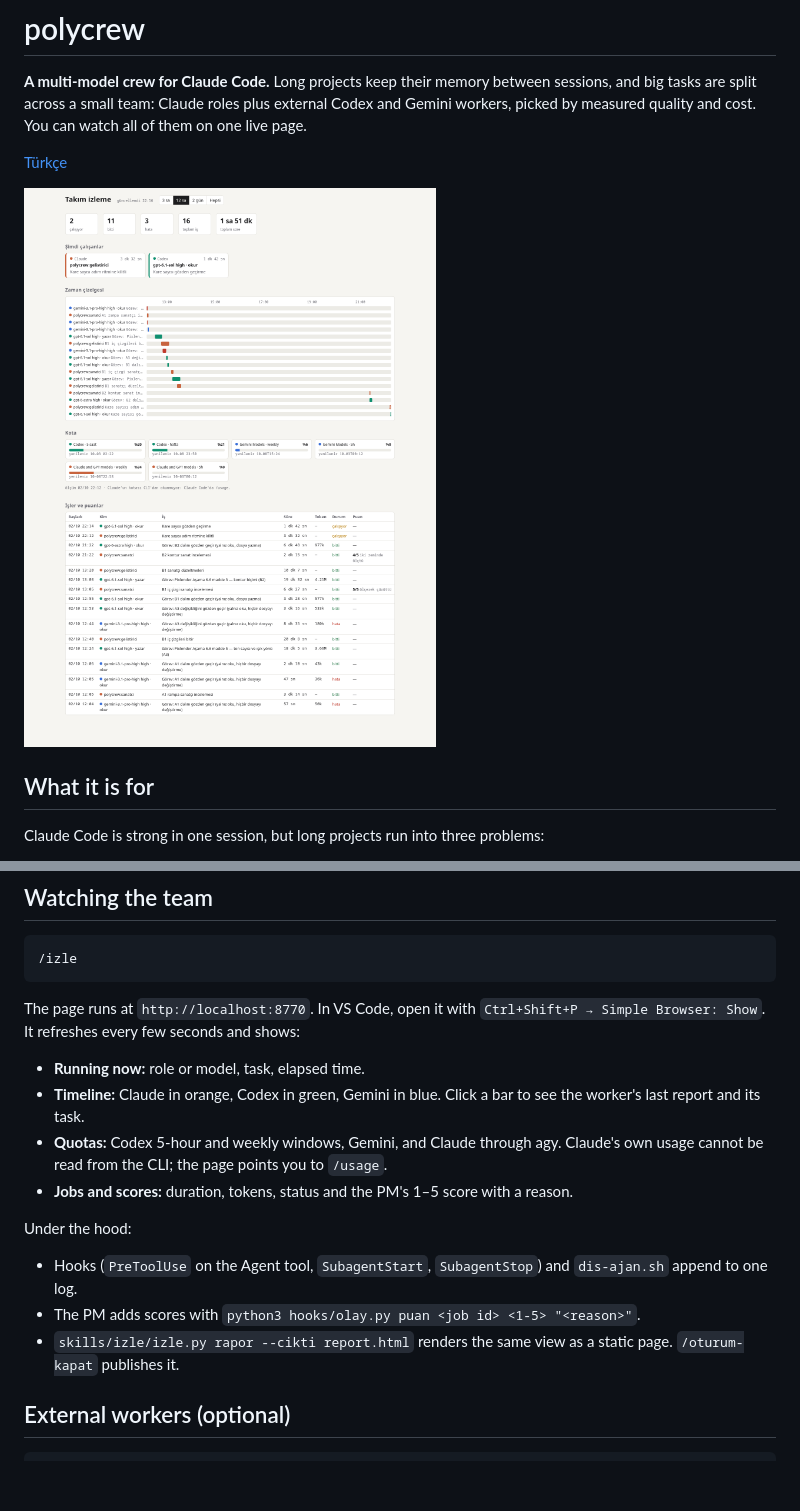
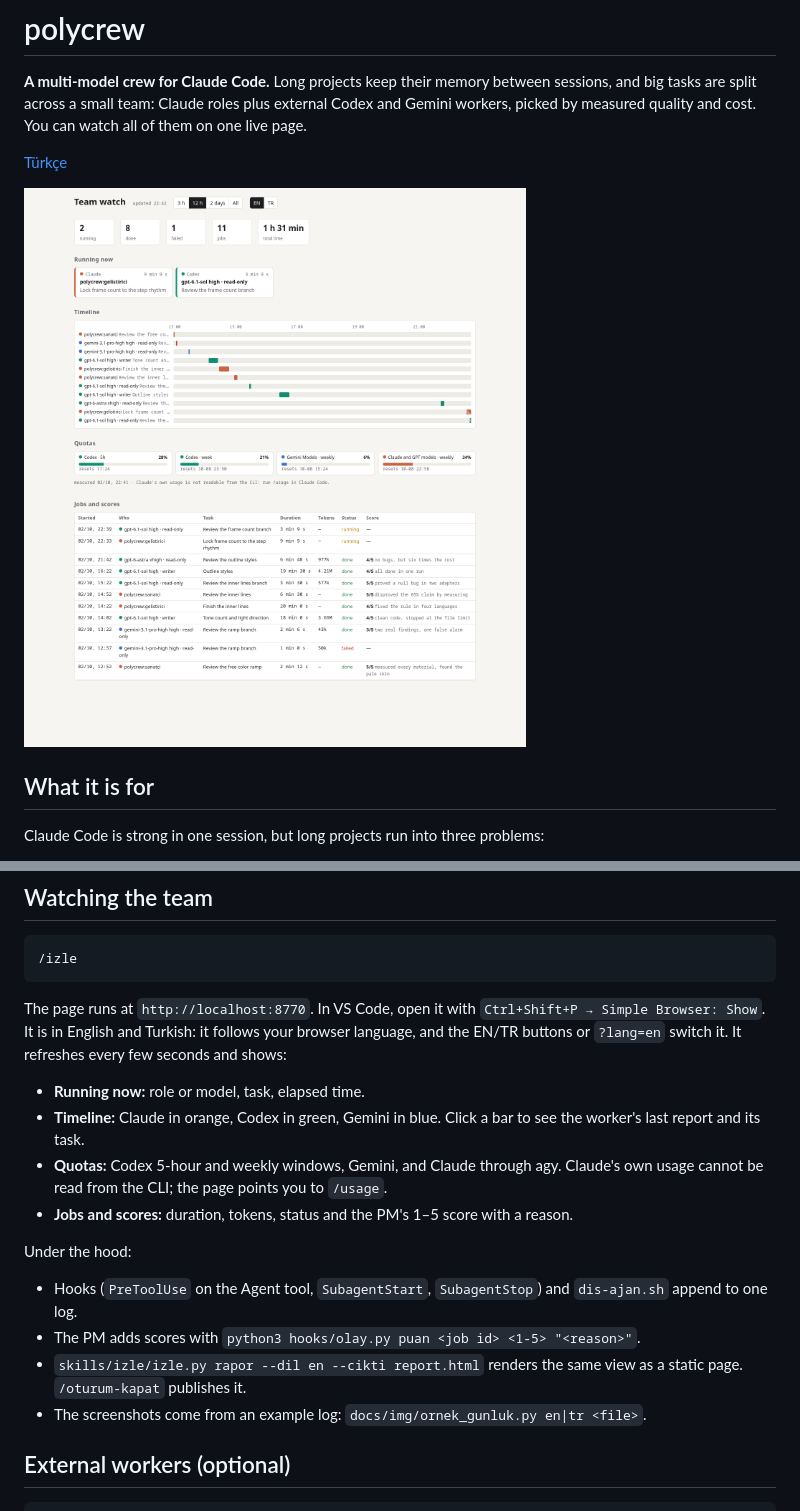
Before and after one commit to MZDemirel/Polycrew, a Markdown page: README.md, 2 parts joined by grey strips. Rendered like a GitHub page; pictures changed too: docs/img/izle-en.png (added), docs/img/izle.png (deleted); blank space fills up the shorter version.

Commit message:
İzleme sayfası İngilizce ve Türkçe (EN/TR, tarayıcı dili); README'lerde kendi dilinde resim, örnek günlük betiği

````diff
--- a/README.md
+++ b/README.md
@@ -4,7 +4,7 @@
 
 [Türkçe](README.tr.md)
 
-![The live team page: who is running, a timeline per worker, quotas and scores](docs/img/izle.png)
+![The live team page: who is running, a timeline per worker, quotas and scores](docs/img/izle-en.png)
 
 ## What it is for
 
@@ -95,7 +95,7 @@ Then run `/reload-plugins` in an open session, or start a new one.
 /izle
 ```
 
-The page runs at `http://localhost:8770`. In VS Code, open it with `Ctrl+Shift+P → Simple Browser: Show`. It refreshes every few seconds and shows:
+The page runs at `http://localhost:8770`. In VS Code, open it with `Ctrl+Shift+P → Simple Browser: Show`. It is in English and Turkish: it follows your browser language, and the EN/TR buttons or `?lang=en` switch it. It refreshes every few seconds and shows:
 
 - **Running now:** role or model, task, elapsed time.
 - **Timeline:** Claude in orange, Codex in green, Gemini in blue. Click a bar to see the worker's last report and its task.
@@ -106,7 +106,8 @@ Under the hood:
 
 - Hooks (`PreToolUse` on the Agent tool, `SubagentStart`, `SubagentStop`) and `dis-ajan.sh` append to one log.
 - The PM adds scores with `python3 hooks/olay.py puan <job id> <1-5> "<reason>"`.
-- `skills/izle/izle.py rapor --cikti report.html` renders the same view as a static page. `/oturum-kapat` publishes it.
+- `skills/izle/izle.py rapor --dil en --cikti report.html` renders the same view as a static page. `/oturum-kapat` publishes it.
+- The screenshots come from an example log: `docs/img/ornek_gunluk.py en|tr <file>`.
 
 ## External workers (optional)
 
````
Also changed, not shown: README.tr.md (+4 -3 lines), skills/izle/SKILL.md (+2 -2 lines), docs/img/izle-tr.png (added), 5 other files.
